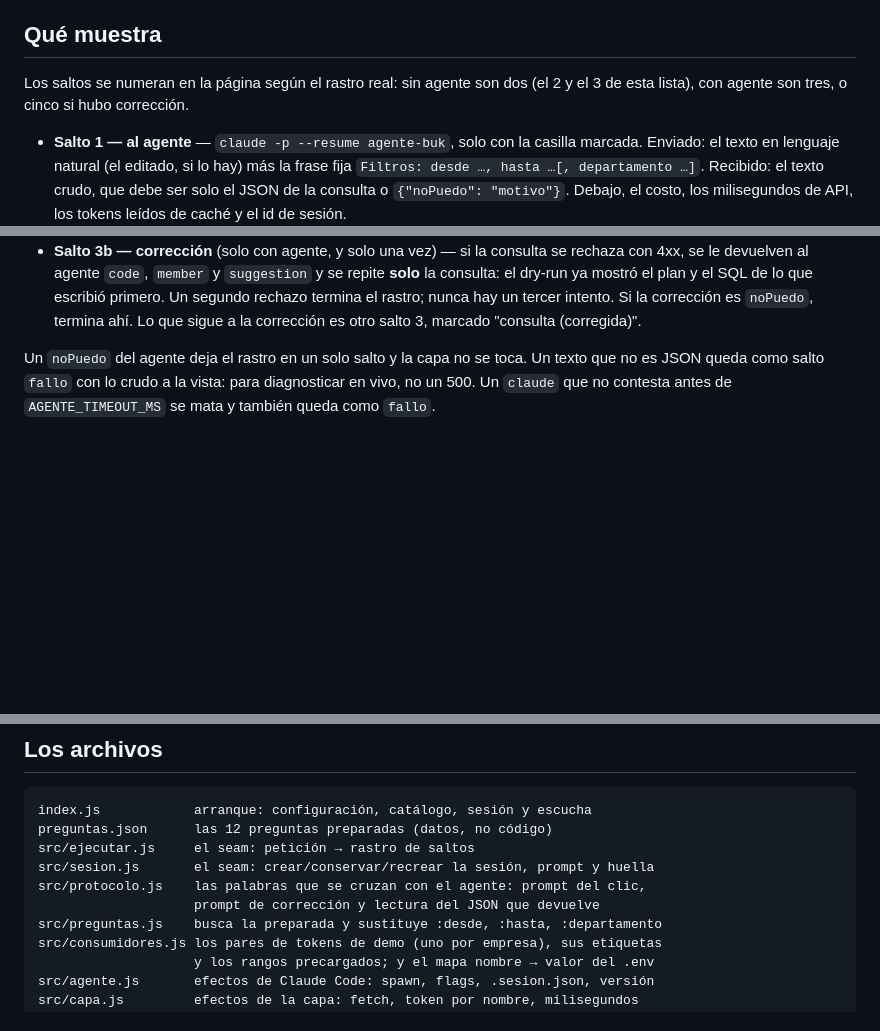
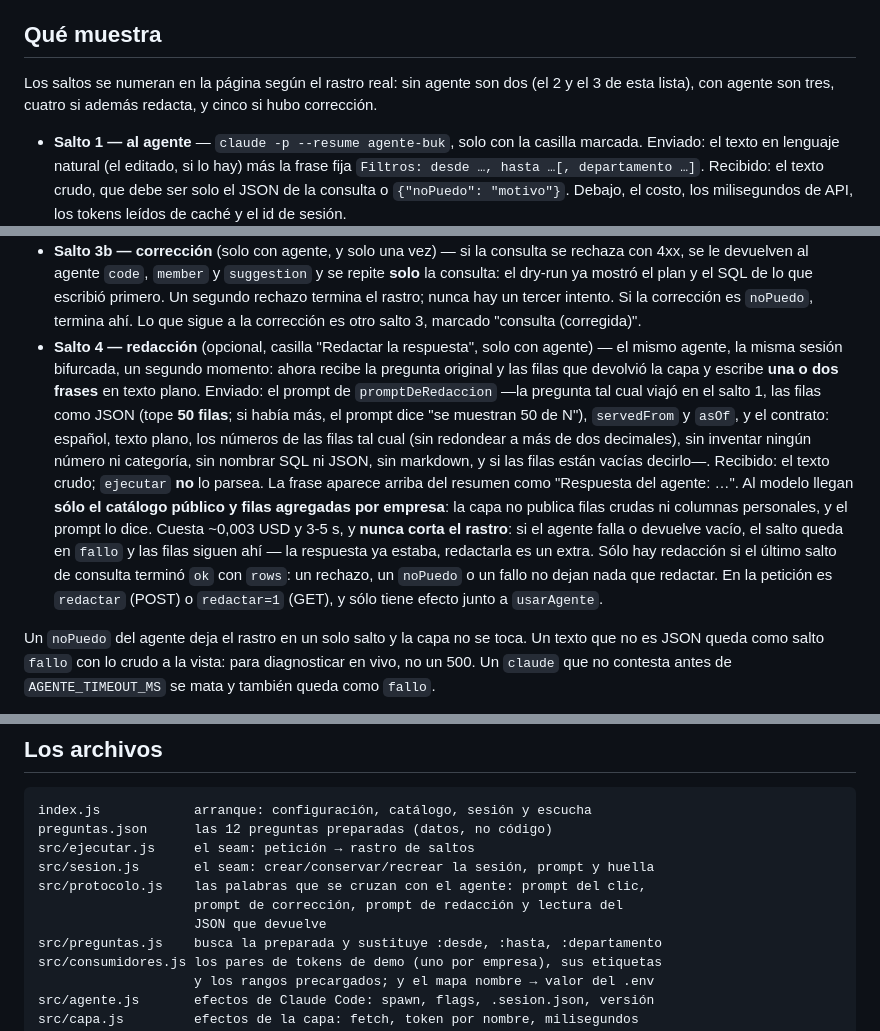
Before and after one commit to zelariuz/prueba-tecnica-buk, a Markdown page: demo-agente/README.md, 3 parts joined by grey strips. Rendered like a GitHub page; blank space fills up the shorter version.

Commit message:
[demo-agente] README y CLAUDE.md: el salto de redacción, su prompt y la regla de filas agregadas

```diff
--- a/demo-agente/README.md
+++ b/demo-agente/README.md
@@ -72,7 +72,8 @@ token elegido no es el de la empresa A.
 ## Qué muestra
 
 Los saltos se numeran en la página según el rastro real: sin agente son dos
-(el 2 y el 3 de esta lista), con agente son tres, o cinco si hubo corrección.
+(el 2 y el 3 de esta lista), con agente son tres, cuatro si además redacta, y
+cinco si hubo corrección.
 
 - **Salto 1 — al agente** — `claude -p --resume agente-buk`, solo con la casilla
   marcada. Enviado: el texto en lenguaje natural (el editado, si lo hay) más
@@ -93,6 +94,25 @@ Los saltos se numeran en la página según el rastro real: sin agente son dos
   escribió primero. Un segundo rechazo termina el rastro; nunca hay un tercer
   intento. Si la corrección es `noPuedo`, termina ahí. Lo que sigue a la
   corrección es otro salto 3, marcado "consulta (corregida)".
+- **Salto 4 — redacción** (opcional, casilla "Redactar la respuesta", solo con
+  agente) — el mismo agente, la misma sesión bifurcada, un segundo momento:
+  ahora recibe la pregunta original y las filas que devolvió la capa y escribe
+  **una o dos frases** en texto plano. Enviado: el prompt de
+  `promptDeRedaccion` —la pregunta tal cual viajó en el salto 1, las filas como
+  JSON (tope **50 filas**; si había más, el prompt dice "se muestran 50 de N"),
+  `servedFrom` y `asOf`, y el contrato: español, texto plano, los números de las
+  filas tal cual (sin redondear a más de dos decimales), sin inventar ningún
+  número ni categoría, sin nombrar SQL ni JSON, sin markdown, y si las filas
+  están vacías decirlo—. Recibido: el texto crudo; `ejecutar` **no** lo parsea.
+  La frase aparece arriba del resumen como "Respuesta del agente: …".
+  Al modelo llegan **sólo el catálogo público y filas agregadas por empresa**:
+  la capa no publica filas crudas ni columnas personales, y el prompt lo dice.
+  Cuesta ~0,003 USD y 3-5 s, y **nunca corta el rastro**: si el agente falla o
+  devuelve vacío, el salto queda en `fallo` y las filas siguen ahí — la
+  respuesta ya estaba, redactarla es un extra. Sólo hay redacción si el último
+  salto de consulta terminó `ok` con `rows`: un rechazo, un `noPuedo` o un fallo
+  no dejan nada que redactar. En la petición es `redactar` (POST) o
+  `redactar=1` (GET), y sólo tiene efecto junto a `usarAgente`.
 
 Un `noPuedo` del agente deja el rastro en un solo salto y la capa no se toca.
 Un texto que no es JSON queda como salto `fallo` con lo crudo a la vista: para
@@ -275,7 +295,8 @@ preguntas.json      las 12 preguntas preparadas (datos, no código)
 src/ejecutar.js     el seam: petición → rastro de saltos
 src/sesion.js       el seam: crear/conservar/recrear la sesión, prompt y huella
 src/protocolo.js    las palabras que se cruzan con el agente: prompt del clic,
-                    prompt de corrección y lectura del JSON que devuelve
+                    prompt de corrección, prompt de redacción y lectura del
+                    JSON que devuelve
 src/preguntas.js    busca la preparada y sustituye :desde, :hasta, :departamento
 src/consumidores.js los pares de tokens de demo (uno por empresa), sus etiquetas
                     y los rangos precargados; y el mapa nombre → valor del .env
```
Also changed, not shown: CLAUDE.md (+21 -1 lines).
